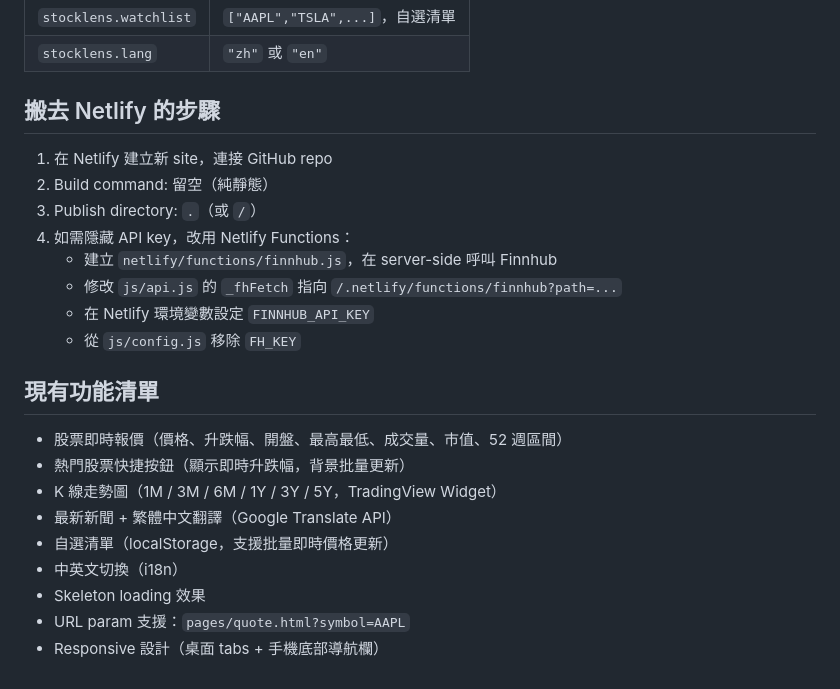
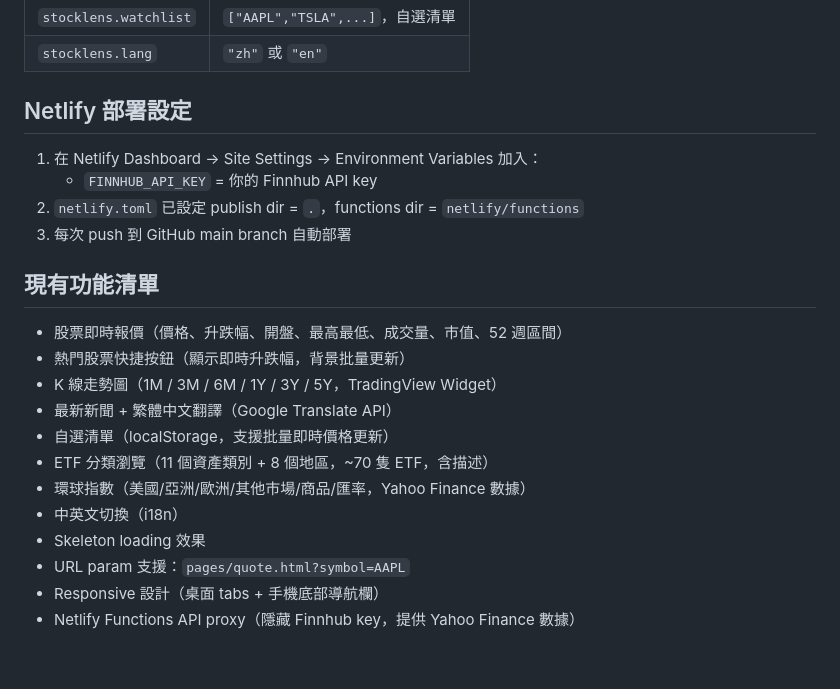
Before and after one commit to sclastro/us-stocks, a Markdown page: CLAUDE.md, the part around one of its changes. GitHub-like rendering.

```diff
--- a/CLAUDE.md
+++ b/CLAUDE.md
@@ -91,16 +138,12 @@ const candles = await API.getCandles('AAPL', fromTimestamp, toTimestamp, 'D');
 | `stocklens.watchlist` | `["AAPL","TSLA",...]`，自選清單 |
 | `stocklens.lang` | `"zh"` 或 `"en"` |
 
-## 搬去 Netlify 的步驟
+## Netlify 部署設定
 
-1. 在 Netlify 建立新 site，連接 GitHub repo
-2. Build command: 留空（純靜態）
-3. Publish directory: `.`（或 `/`）
-4. 如需隱藏 API key，改用 Netlify Functions：
-   - 建立 `netlify/functions/finnhub.js`，在 server-side 呼叫 Finnhub
-   - 修改 `js/api.js` 的 `_fhFetch` 指向 `/.netlify/functions/finnhub?path=...`
-   - 在 Netlify 環境變數設定 `FINNHUB_API_KEY`
-   - 從 `js/config.js` 移除 `FH_KEY`
+1. 在 Netlify Dashboard → Site Settings → Environment Variables 加入：
+   - `FINNHUB_API_KEY` = 你的 Finnhub API key
+2. `netlify.toml` 已設定 publish dir = `.`，functions dir = `netlify/functions`
+3. 每次 push 到 GitHub main branch 自動部署
 
 ## 現有功能清單
 
@@ -109,7 +152,10 @@ const candles = await API.getCandles('AAPL', fromTimestamp, toTimestamp, 'D');
 - K 線走勢圖（1M / 3M / 6M / 1Y / 3Y / 5Y，TradingView Widget）
 - 最新新聞 + 繁體中文翻譯（Google Translate API）
 - 自選清單（localStorage，支援批量即時價格更新）
+- ETF 分類瀏覽（11 個資產類別 + 8 個地區，~70 隻 ETF，含描述）
+- 環球指數（美國/亞洲/歐洲/其他市場/商品/匯率，Yahoo Finance 數據）
 - 中英文切換（i18n）
 - Skeleton loading 效果
 - URL param 支援：`pages/quote.html?symbol=AAPL`
 - Responsive 設計（桌面 tabs + 手機底部導航欄）
+- Netlify Functions API proxy（隱藏 Finnhub key，提供 Yahoo Finance 數據）
```
Also changed, not shown: other parts of CLAUDE.md (+58 -11 lines).
